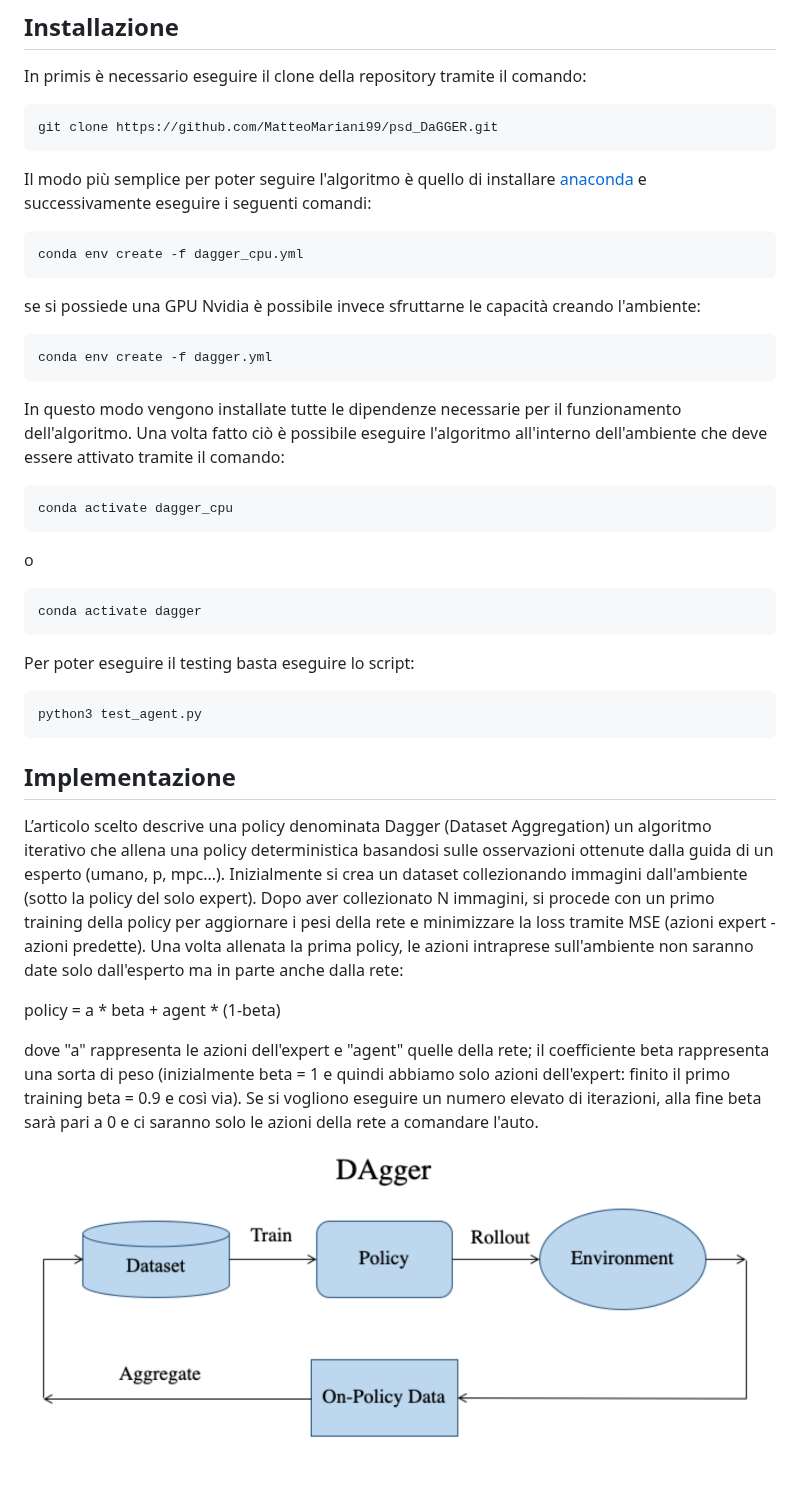
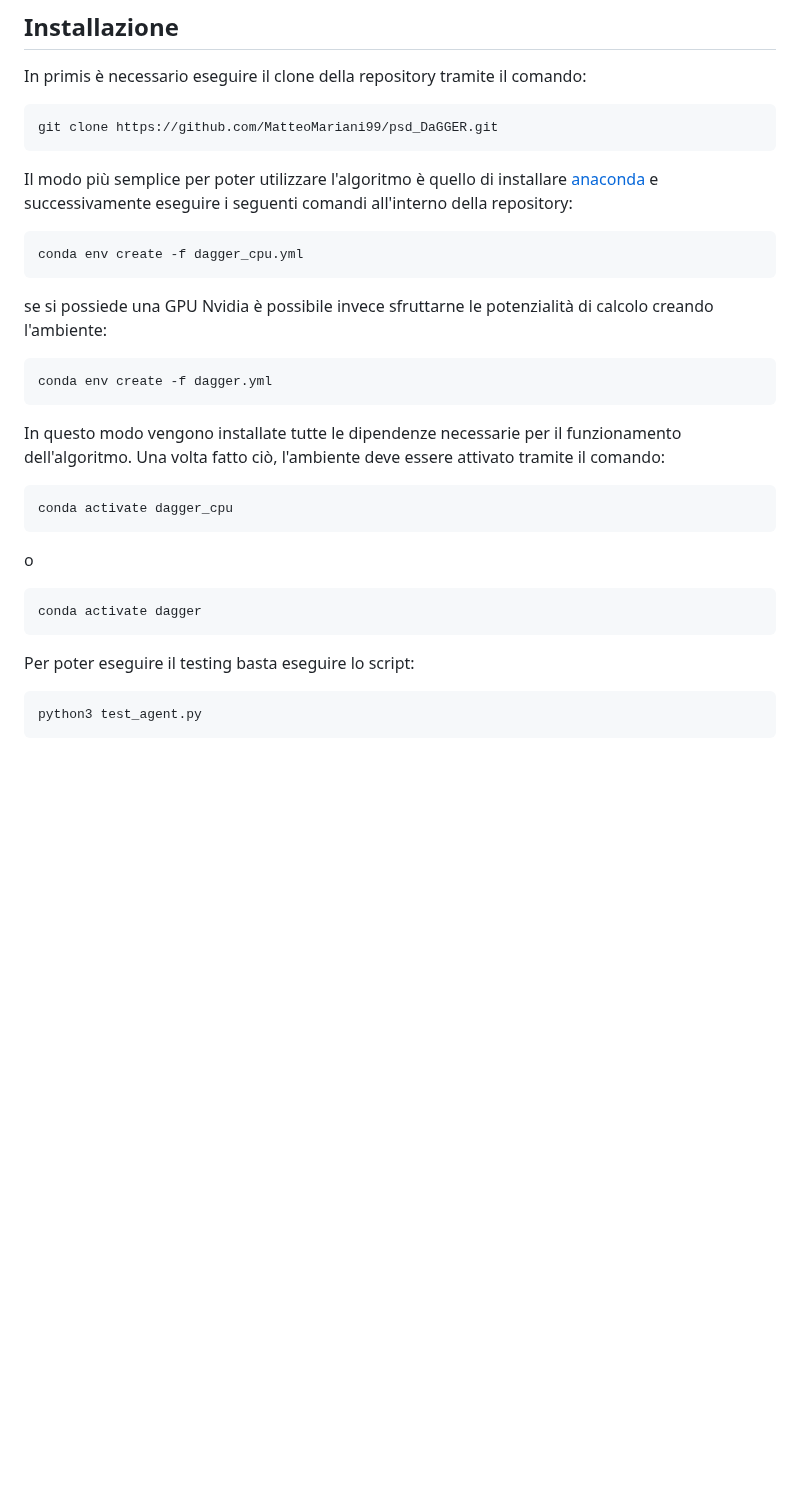
Before and after one commit to MatteoMariani99/psd_DaGGER, a Markdown page: README.md, the part around one of its changes. Rendered like a GitHub page; blank space fills up the shorter version.

````diff
--- a/README.md
+++ b/README.md
@@ -21,17 +48,17 @@ In primis è necessario eseguire il clone della repository tramite il comando:
 ```bash
 git clone https://github.com/MatteoMariani99/psd_DaGGER.git
 ```
-Il modo più semplice per poter seguire l'algoritmo è quello di installare [anaconda](https://www.anaconda.com/) e successivamente eseguire i seguenti comandi:
+Il modo più semplice per poter utilizzare l'algoritmo è quello di installare [anaconda](https://www.anaconda.com/) e successivamente eseguire i seguenti comandi all'interno della repository:
 
 ```bash
 conda env create -f dagger_cpu.yml
 ```
-se si possiede una GPU Nvidia è possibile invece sfruttarne le capacità creando l'ambiente:
+se si possiede una GPU Nvidia è possibile invece sfruttarne le potenzialità di calcolo creando l'ambiente:
 ```bash
 conda env create -f dagger.yml
 ```
 In questo modo vengono installate tutte le dipendenze necessarie per il funzionamento dell'algoritmo.
-Una volta fatto ciò è possibile eseguire l'algoritmo all'interno dell'ambiente che deve essere attivato tramite il comando:
+Una volta fatto ciò, l'ambiente deve essere attivato tramite il comando:
 ```bash
 conda activate dagger_cpu
 ```
@@ -44,17 +71,3 @@ Per poter eseguire il testing basta eseguire lo script:
 ```bash
 python3 test_agent.py
 ```
-
-
-
-## Implementazione
-L’articolo scelto descrive una policy denominata Dagger (Dataset Aggregation) un algoritmo iterativo che allena una policy deterministica basandosi sulle osservazioni ottenute dalla guida di un esperto (umano, p, mpc...).
-Inizialmente si crea un dataset collezionando immagini dall'ambiente (sotto la policy del solo expert). Dopo aver collezionato N immagini, si procede con un primo training della policy per aggiornare i pesi della rete e minimizzare la loss tramite MSE (azioni expert - azioni predette).
-Una volta allenata la prima policy, le azioni intraprese sull'ambiente non saranno date solo dall'esperto ma in parte anche dalla rete:
-
-policy = a * beta + agent * (1-beta)
-
-dove "a" rappresenta le azioni dell'expert e "agent" quelle della rete; il coefficiente beta rappresenta una sorta di peso (inizialmente beta = 1 e quindi abbiamo solo azioni dell'expert: finito il primo training beta = 0.9 e così via).
-Se si vogliono eseguire un numero elevato di iterazioni, alla fine beta sarà pari a 0 e ci saranno solo le azioni della rete a comandare l'auto.
-
-![Immagine dagger](https://github.com/MatteoMariani99/psd_DaGGER/blob/main/docs/dagger.png)
````
Also changed, not shown: other parts of README.md (+30 -3 lines).
